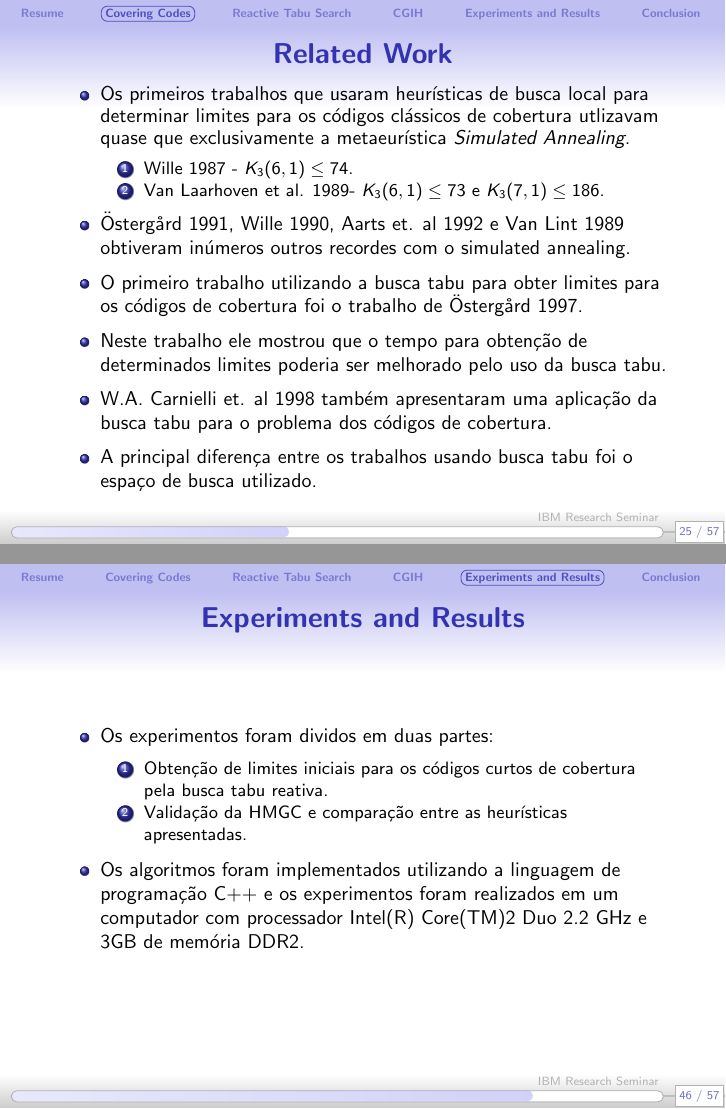
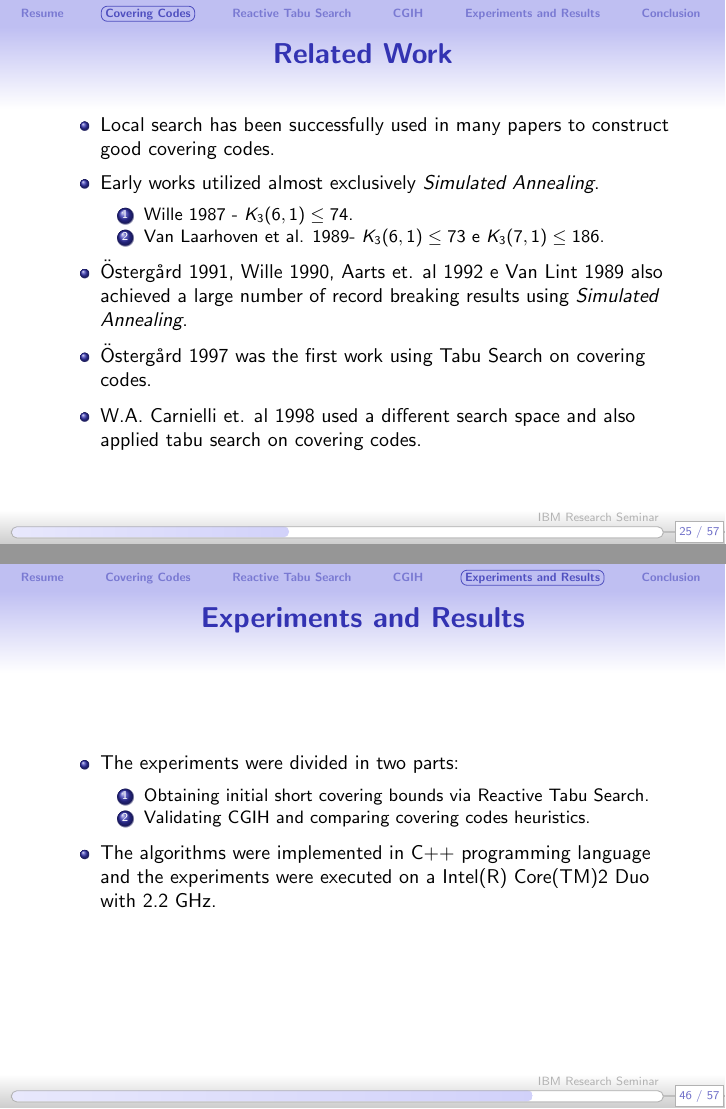
Before and after one commit to carlosraoni/latex-works, LaTeX slides (IBM-Presentation/document.tex): pages 79 and 130 of 160 before the commit and pages 78 and 129 of 159 after it, joined at a grey line. Compiled offline with pdfLaTeX; the source files are stored in an older character set and shown here as Unicode.

Commit message:
Tradução de related work.

```diff
--- a/IBM-Presentation/document.tex
+++ b/IBM-Presentation/document.tex
@@ -16,8 +16,8 @@
 \usepackage{graphicx}
 \usepackage{amsmath,amssymb}
 %\usepackage{algorithm}                             % when including figure files
-\usepackage{sansmathaccent}
-\pdfmapfile{+sansmathaccent.map}
+%\usepackage{sansmathaccent}
+%\pdfmapfile{+sansmathaccent.map}
 \usepackage{epstopdf}
 \usepackage{epsfig}
 
@@ -492,17 +492,20 @@ is said to be a {\it dominating set} of $G$ if, for every node $v$ in $V$, eithe
 {
 
 \begin{itemize}
-	\item<1-> Os primeiros trabalhos que usaram heurísticas de busca local para determinar limites para os códigos clássicos de cobertura utlizavam quase que exclusivamente a metaeurística \textsl{Simulated Annealing}.
+  	\item<1-> Local search has been successfully used in many papers to construct
+  	good covering codes.
+	\item<2-> Early works utilized almost exclusively \textsl{Simulated Annealing}.
 		\begin{enumerate}
 			\item Wille 1987 - $K_{3}(6,1) \leq 74$.
 			\item Van Laarhoven et al. 1989- $K_{3}(6,1) \leq 73$ e $K_{3}(7,1) \leq
 		186$.
 		\end{enumerate}
-	\item<2-> \"Osterg\aa rd 1991, Wille 1990, Aarts et. al 1992 e Van Lint 1989 obtiveram inúmeros outros recordes com o simulated annealing.
-	\item<3-> O primeiro trabalho utilizando a busca tabu para obter limites para os códigos de cobertura foi o trabalho de \"Osterg\aa rd 1997.
-	\item<4-> Neste trabalho ele mostrou que o tempo para obtenção de determinados limites poderia ser melhorado pelo uso da busca tabu.
-	\item<5-> W.A. Carnielli et. al 1998 também apresentaram uma aplicação da busca	tabu para o problema dos códigos de cobertura.
-	\item<6-> A principal diferença entre os trabalhos usando busca tabu foi o espaço de busca utilizado.
+	\item<3-> \"Osterg\aa rd 1991, Wille 1990, Aarts et. al 1992 e Van Lint 1989
+	also achieved a large number of record breaking results using \textsl{Simulated
+	Annealing}.
+	\item<4-> \"Osterg\aa rd 1997 was the first work using Tabu Search on covering
+	codes.
+	\item<5-> W.A. Carnielli et. al 1998 used a different search space and also applied tabu search on covering codes.
 \end{itemize}
 }
 
@@ -883,22 +886,23 @@ sujeito a
 {
 
 \begin{itemize}
-	\item<1-> Os experimentos foram dividos em duas partes:
+	\item<1-> The experiments were divided in two parts:
 \begin{enumerate}
-	\item<2-> Obtenção de limites iniciais para os códigos curtos de cobertura pela busca tabu reativa.
-	\item<2-> Validação da HMGC e comparação entre as heurísticas apresentadas.
+	\item<1-> Obtaining initial short covering bounds via Reactive Tabu Search.
+	\item<2-> Validating CGIH and comparing covering codes heuristics.
 \end{enumerate}
 
-	\item<3-> Os algoritmos foram implementados utilizando a linguagem de programação C++ e os experimentos foram realizados em um computador com processador Intel(R) Core(TM)2 Duo 2.2 GHz e 3GB de memória DDR2.
+	\item<3-> The algorithms were implemented in C++ programming language and the
+	experiments were executed on a Intel(R) Core(TM)2 Duo with 2.2 GHz.
 
 \end{itemize}
 }
 \end{frame}
 
-\subsection{Initial Short Coverings Bounds via Reactive Tabu Search}
+\subsection{Initial Short Covering Bounds via Reactive Tabu Search}
 
 \begin{frame}
-  \frametitle{Initial Short Coverings Bounds via Reactive Tabu Search}
+  \frametitle{Initial Short Covering Bounds via Reactive Tabu Search}
 {
 
 \begin{itemize}
```
